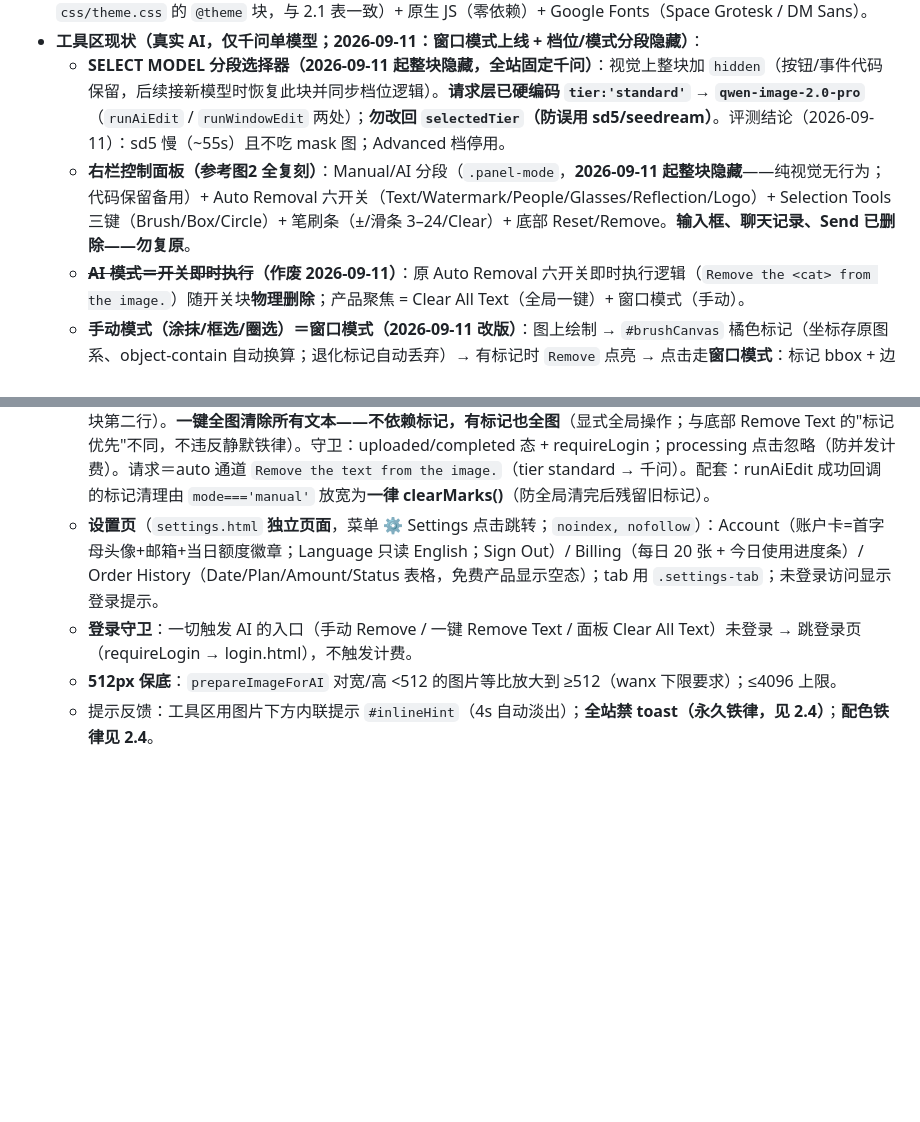
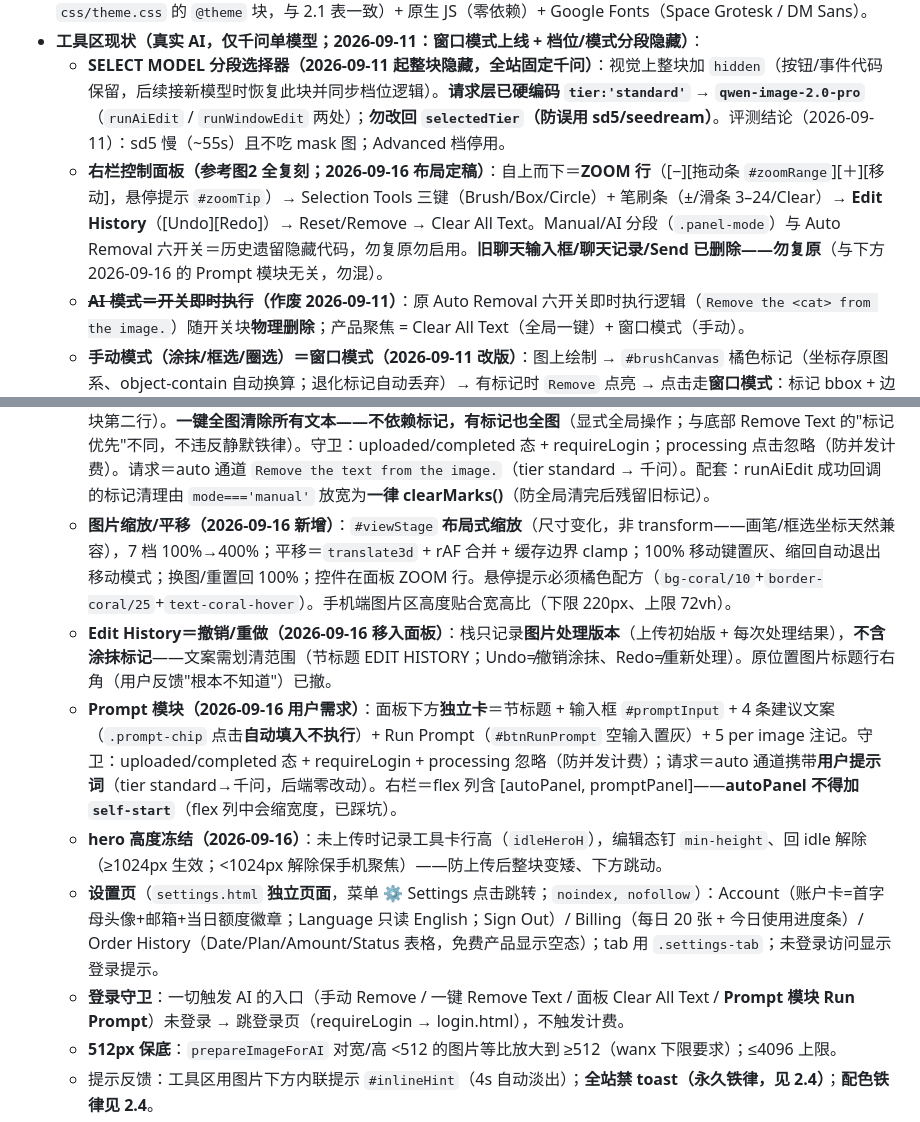
Before and after one commit to githubi2/pixpurge, a Markdown page: AGENTS.md, 2 parts joined by grey strips. GitHub-like rendering; blank space fills up the shorter version.

Commit message:
chore: AGENTS.md — tool-area rules (zoom/pan, edit history, prompt module)

```diff
--- a/AGENTS.md
+++ b/AGENTS.md
@@ -18,15 +18,19 @@
 - **技术栈**：Tailwind CSS **V4 CLI 构建期静态 CSS**（`npm run css` 生成 `css/tailwind.css`；token 全量定义在 `css/theme.css` 的 `@theme` 块，与 2.1 表一致）+ 原生 JS（零依赖）+ Google Fonts（Space Grotesk / DM Sans）。
 - **工具区现状（真实 AI，仅千问单模型；2026-09-11：窗口模式上线 + 档位/模式分段隐藏）**：
   - **SELECT MODEL 分段选择器（2026-09-11 起整块隐藏，全站固定千问）**：视觉上整块加 `hidden`（按钮/事件代码保留，后续接新模型时恢复此块并同步档位逻辑）。**请求层已硬编码 `tier:'standard'` → `qwen-image-2.0-pro`**（`runAiEdit` / `runWindowEdit` 两处）；**勿改回 `selectedTier`（防误用 sd5/seedream）**。评测结论（2026-09-11）：sd5 慢（~55s）且不吃 mask 图；Advanced 档停用。
-  - **右栏控制面板（参考图2 全复刻）**：Manual/AI 分段（`.panel-mode`，**2026-09-11 起整块隐藏**——纯视觉无行为；代码保留备用）+ Auto Removal 六开关（Text/Watermark/People/Glasses/Reflection/Logo）+ Selection Tools 三键（Brush/Box/Circle）+ 笔刷条（±/滑条 3–24/Clear）+ 底部 Reset/Remove。**输入框、聊天记录、Send 已删除——勿复原**。
+  - **右栏控制面板（参考图2 全复刻；2026-09-16 布局定稿）**：自上而下＝**ZOOM 行**（[−][拖动条 `#zoomRange`][＋][移动]，悬停提示 `#zoomTip`）→ Selection Tools 三键（Brush/Box/Circle）+ 笔刷条（±/滑条 3–24/Clear）→ **Edit History**（[Undo][Redo]）→ Reset/Remove → Clear All Text。Manual/AI 分段（`.panel-mode`）与 Auto Removal 六开关＝历史遗留隐藏代码，勿复原勿启用。**旧聊天输入框/聊天记录/Send 已删除——勿复原**（与下方 2026-09-16 的 Prompt 模块无关，勿混）。
   - **~~AI 模式＝开关即时执行~~（作废 2026-09-11）**：原 Auto Removal 六开关即时执行逻辑（`Remove the <cat> from the image.`）随开关块**物理删除**；产品聚焦 = Clear All Text（全局一键）+ 窗口模式（手动）。
   - **手动模式（涂抹/框选/圈选）＝窗口模式（2026-09-11 改版）**：图上绘制 → `#brushCanvas` 橘色标记（坐标存原图系、object-contain 自动换算；退化标记自动丢弃）→ 有标记时 `Remove` 点亮 → 点击走**窗口模式**：标记 bbox + 边距（短边 20%，clamp 64–480px；最小窗口 256px）裁剪成窗口 → **只把窗口小块**发千问（`mode:'auto'`、`tier:'standard'`、`WINDOW_EDIT_PROMPT`——窗口通道实测选定提示词，勿随意改）→ 结果贴回原图（前端 canvas；千问结果 URL 带 `ACAO:*`，用 `crossOrigin='anonymous'` 读入；贴回底=当前编辑图）。**窗外像素零改动（构造保证）；同类泛化被限制在窗口内；窗口必须罩住要处理的内容（切到字形会留半截）**。旧 mask 双图通道留存备用（`MANUAL_EDIT_PROMPT` + `buildMaskDataURL`，当前不调用）。标记生命周期：Clear/Reset/换图/处理成功后清空，失败保留可重试。
     - **画布重绘铁律**：图片区是 `flex-1`——提示条/工具栏等出现会改变其高度，**任何布局变化必须让标记画布按新尺寸重绘**（`ResizeObserver(origWrap)` + `MutationObserver(#inlineHint)` + `window resize` 三保险），否则笔迹被拉伸错位（2026-09-11 实测 bug）。另：`showInlineHint` 与工具逻辑不在同一作用域，**禁止从其直接调用内部函数**（会 ReferenceError），用观察者/事件桥接。
     - **操作行固定高度铁律（2026-09-11）**：#toolActions 桌面端（sm+）固定 `sm:min-h-[78px]`——uploaded/processing/completed 切换按钮（Remove Text / Download+Copy / 仅 Try another）显隐时行高不得塌陷（否则整个工具卡高度波动、图片区与页面下方一起抖动）。调整行内按钮尺寸（py/图标）时须同步复核此值。
   - **一键 Remove Text**（底部操作区，仅 uploaded 态显示）：主 CTA；**有涂抹标记时标记优先**（走窗口模式、只处理标记窗口），无标记时才全局自动去字（`Remove the text from the image.`，auto 通道）。教训（2026-09-11 实测 bug）：此前无标记判断，用户涂抹后点它会发出 `mask:null` 的全局 auto 请求 → 全图文字被清（"我只涂了A为什么全清"类投诉，经后端请求日志铁证）。**铁律：底部按钮在存在标记时不得静默执行全局操作**。（类别开关已删除——该悬念作废。）
   - **面板 Clear All Text（2026-09-11 新增）**：右栏底部、Reset/Remove 行下方**全宽按钮**（三按钮一行放不下 → 同区块第二行）。**一键全图清除所有文本——不依赖标记，有标记也全图**（显式全局操作；与底部 Remove Text 的"标记优先"不同，不违反静默铁律）。守卫：uploaded/completed 态 + requireLogin；processing 点击忽略（防并发计费）。请求＝auto 通道 `Remove the text from the image.`（tier standard → 千问）。配套：runAiEdit 成功回调的标记清理由 `mode==='manual'` 放宽为**一律 clearMarks()**（防全局清完后残留旧标记）。
+  - **图片缩放/平移（2026-09-16 新增）**：`#viewStage` **布局式缩放**（尺寸变化，非 transform——画笔/框选坐标天然兼容），7 档 100%→400%；平移＝`translate3d` + rAF 合并 + 缓存边界 clamp；100% 移动键置灰、缩回自动退出移动模式；换图/重置回 100%；控件在面板 ZOOM 行。悬停提示必须橘色配方（`bg-coral/10`+`border-coral/25`+`text-coral-hover`）。手机端图片区高度贴合宽高比（下限 220px、上限 72vh）。
+  - **Edit History＝撤销/重做（2026-09-16 移入面板）**：栈只记录**图片处理版本**（上传初始版 + 每次处理结果），**不含涂抹标记**——文案需划清范围（节标题 EDIT HISTORY；Undo≠撤销涂抹、Redo≠重新处理）。原位置图片标题行右角（用户反馈"根本不知道"）已撤。
+  - **Prompt 模块（2026-09-16 用户需求）**：面板下方**独立卡**＝节标题 + 输入框 `#promptInput` + 4 条建议文案（`.prompt-chip` 点击**自动填入不执行**）+ Run Prompt（`#btnRunPrompt` 空输入置灰）+ 5 per image 注记。守卫：uploaded/completed 态 + requireLogin + processing 忽略（防并发计费）；请求＝auto 通道携带**用户提示词**（tier standard→千问，后端零改动）。右栏＝flex 列含 [autoPanel, promptPanel]——**autoPanel 不得加 `self-start`**（flex 列中会缩宽度，已踩坑）。
+  - **hero 高度冻结（2026-09-16）**：未上传时记录工具卡行高（`idleHeroH`），编辑态钉 `min-height`、回 idle 解除（≥1024px 生效；<1024px 解除保手机聚焦）——防上传后整块变矮、下方跳动。
   - **设置页**（`settings.html` **独立页面**，菜单 ⚙ Settings 点击跳转；`noindex, nofollow`）：Account（账户卡=首字母头像+邮箱+当日额度徽章；Language 只读 English；Sign Out）/ Billing（每日 20 张 + 今日使用进度条）/ Order History（Date/Plan/Amount/Status 表格，免费产品显示空态）；tab 用 `.settings-tab`；未登录访问显示登录提示。
-  - **登录守卫**：一切触发 AI 的入口（手动 Remove / 一键 Remove Text / 面板 Clear All Text）未登录 → 跳登录页（requireLogin → login.html），不触发计费。
+  - **登录守卫**：一切触发 AI 的入口（手动 Remove / 一键 Remove Text / 面板 Clear All Text / **Prompt 模块 Run Prompt**）未登录 → 跳登录页（requireLogin → login.html），不触发计费。
   - **512px 保底**：`prepareImageForAI` 对宽/高 <512 的图片等比放大到 ≥512（wanx 下限要求）；≤4096 上限。
   - 提示反馈：工具区用图片下方内联提示 `#inlineHint`（4s 自动淡出）；**全站禁 toast（永久铁律，见 2.4）**；**配色铁律见 2.4**。
   - **Copy Text from Image 页（2026-09-16 新增，目录形态 `/copy-text-from-image/`）**：`copy-text-from-image/index.html` — 独立工具页（页内 OCR：上传→提取→复制文本）。走后端 `POST /api/v1/site/text-extract`；计费档 `text_extract` = **qwen3.5-omni-flash**（compatible-mode），**1 积分/次**、共用每日额度；未登录跳登录页（requireLogin）；复制＝clipboard + **手动复制兜底弹窗**（测试环境剪贴板常被禁）；反馈用页内 inlineHint（禁 toast 铁律照旧）；首页 More Tools 第三卡入口；与 `remove-watermark-from-image/index.html` 同模板。发布 2026-09-16（生产 E2E 已实测：注册→提取 3.4s→扣 1 分）。**提示条不推挤布局（2026-09-16 修）**：hint 用固定占位槽 `.hint-slot`（min-height 42px）+ 只切 `.show`，出现/淡出零位移（此前硬插入布局，点 Copy 时按钮行被挤下去产生顿挫感，用户点名返工）。
```
